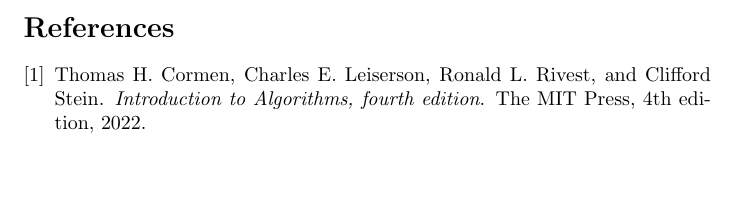
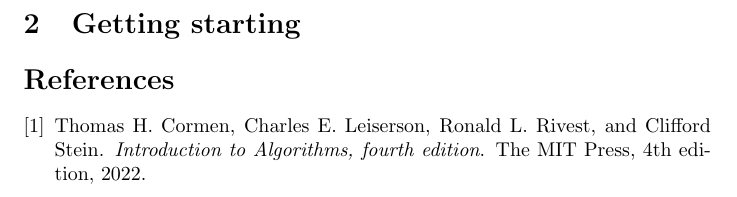
Before and after one commit to ChristianMBoyd/introduction-to-algorithms, a LaTeX paper (solutions.tex, which reads chapters/2-getting-started/chapter-2.tex): part of page 3 of 3 before the commit and part of page 4 of 4 after it, cut at the place of the change, the shorter picture padded with empty space. Compiled offline with pdfLaTeX.

Commit message:
Add chapter 2 (no exercises yet)

```diff
--- /dev/null
+++ b/chapters/2-getting-started/chapter-2.tex
@@ -0,0 +1 @@
+\section{Getting starting}
```
Also changed, not shown: solutions.tex (+1 -0 lines).
